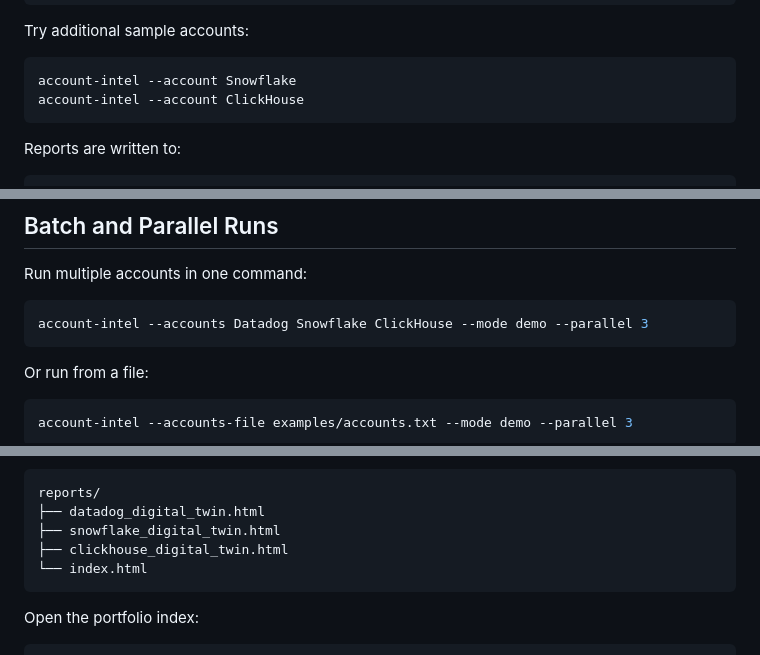
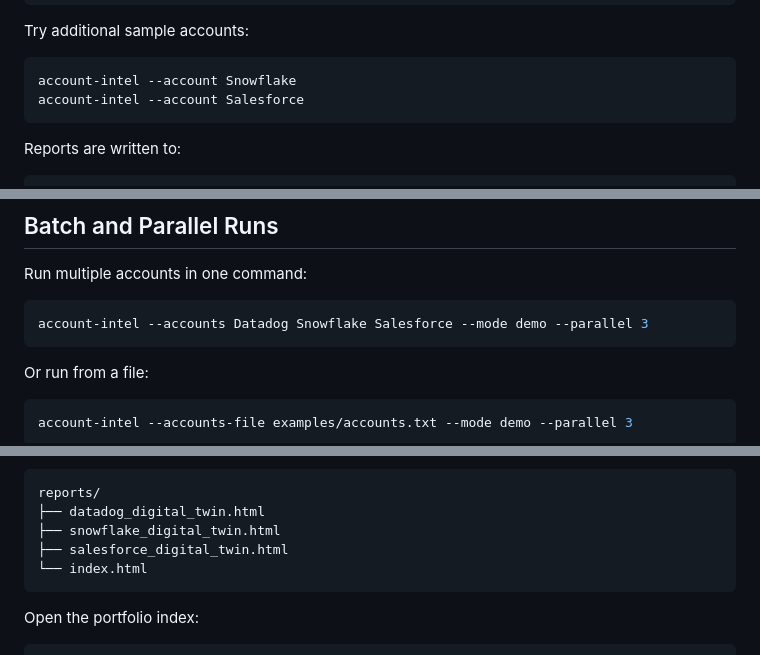
Before and after one commit to mkulakowski2/account-intelligence-os, a Markdown page: README.md, 3 parts joined by grey strips. GitHub-like rendering.

Commit message:
Update README with Salesforce account details

````diff
--- a/README.md
+++ b/README.md
@@ -75,7 +75,7 @@ Try additional sample accounts:
 
 ```bash
 account-intel --account Snowflake
-account-intel --account ClickHouse
+account-intel --account Salesforce
 ```
 
 Reports are written to:
@@ -185,7 +185,7 @@ In live mode, the report includes source URLs. In demo mode, it uses local sampl
 Run multiple accounts in one command:
 
 ```bash
-account-intel --accounts Datadog Snowflake ClickHouse --mode demo --parallel 3
+account-intel --accounts Datadog Snowflake Salesforce --mode demo --parallel 3
 ```
 
 Or run from a file:
@@ -214,7 +214,7 @@ Batch runs create individual reports plus a portfolio index:
 reports/
 ├── datadog_digital_twin.html
 ├── snowflake_digital_twin.html
-├── clickhouse_digital_twin.html
+├── salesforce_digital_twin.html
 └── index.html
 ```
 
````
Also changed, not shown: other parts of README.md (+1 -1 lines).
